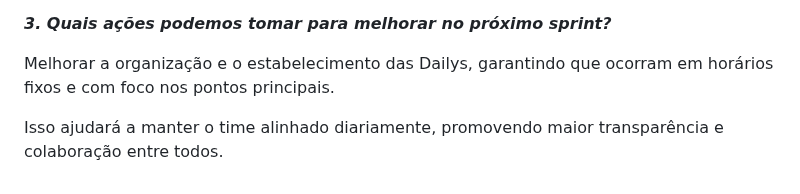
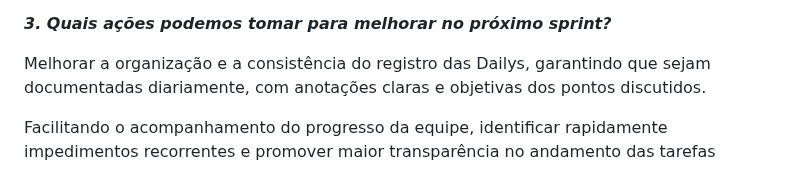
Before and after one commit to prjDevflow/prj_1sem_server, a Markdown page: README.md, the part around the change. Rendered like a GitHub page.

```diff
--- a/README.md
+++ b/README.md
@@ -130,7 +130,6 @@ _**2. O que não funcionou tão bem durante o sprint?**_
 
 _**3. Quais ações podemos tomar para melhorar no próximo sprint?**_
 
-   Melhorar a organização e o estabelecimento das Dailys,
-   garantindo que ocorram em horários fixos e com foco nos pontos principais.
+   Melhorar a organização e a consistência do registro das Dailys, garantindo que sejam documentadas diariamente, com anotações claras e objetivas dos pontos discutidos.
 
-   Isso ajudará a manter o time alinhado diariamente, promovendo maior transparência e colaboração entre todos.
+   Facilitando o acompanhamento do progresso da equipe, identificar rapidamente impedimentos recorrentes e promover maior transparência no andamento das tarefas
```
